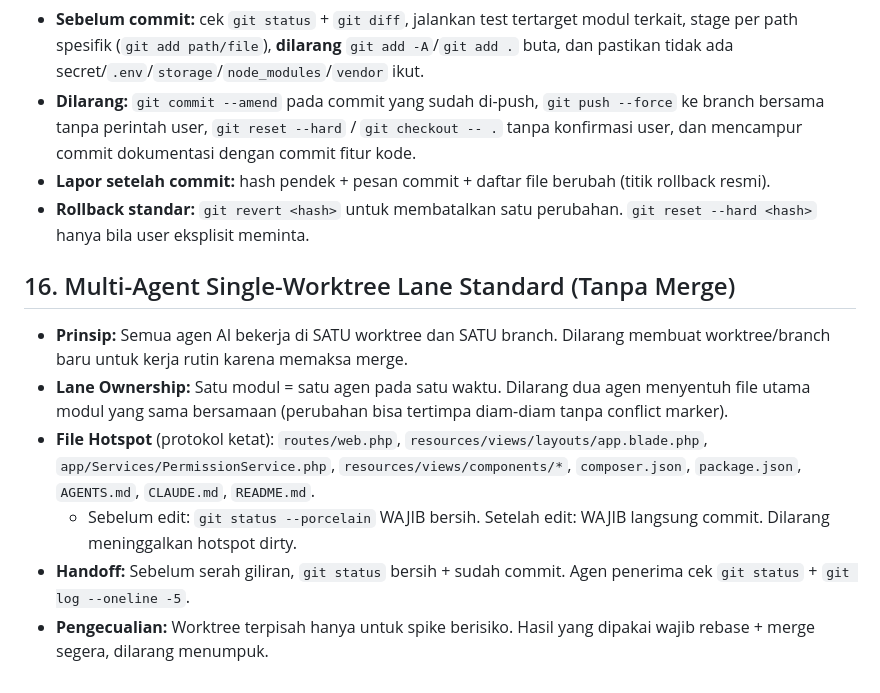
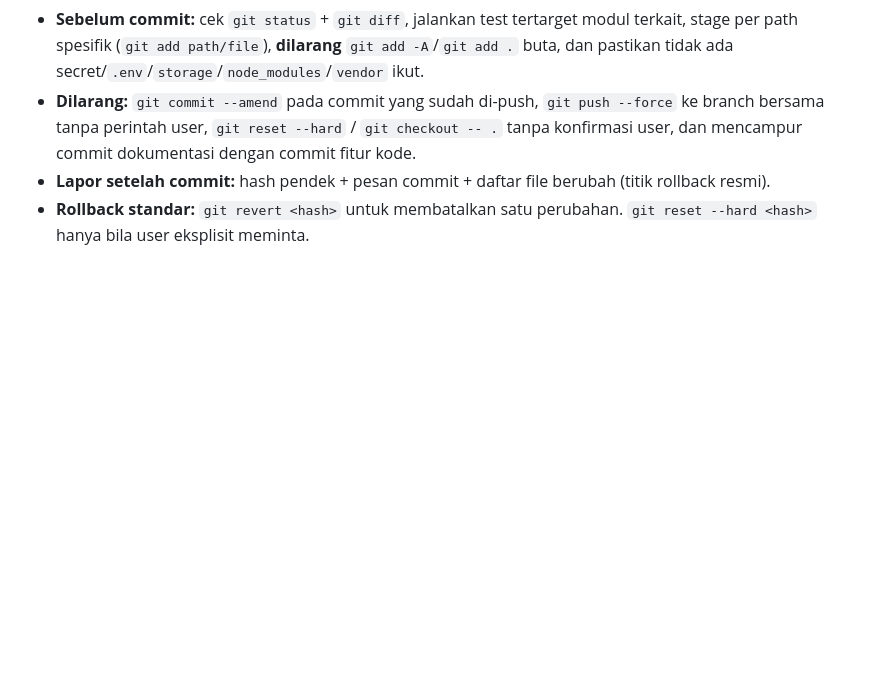
Before and after one commit to FrentzenChandra/soulmate_app, a Markdown page: CLAUDE.md, the part around the change. Drawn GitHub-style; blank space fills up the shorter version.

```diff
--- a/CLAUDE.md
+++ b/CLAUDE.md
@@ -87,11 +87,3 @@
 - **Dilarang:** `git commit --amend` pada commit yang sudah di-push, `git push --force` ke branch bersama tanpa perintah user, `git reset --hard` / `git checkout -- .` tanpa konfirmasi user, dan mencampur commit dokumentasi dengan commit fitur kode.
 - **Lapor setelah commit:** hash pendek + pesan commit + daftar file berubah (titik rollback resmi).
 - **Rollback standar:** `git revert <hash>` untuk membatalkan satu perubahan. `git reset --hard <hash>` hanya bila user eksplisit meminta.
-
-## 16. Multi-Agent Single-Worktree Lane Standard (Tanpa Merge)
-- **Prinsip:** Semua agen AI bekerja di SATU worktree dan SATU branch. Dilarang membuat worktree/branch baru untuk kerja rutin karena memaksa merge.
-- **Lane Ownership:** Satu modul = satu agen pada satu waktu. Dilarang dua agen menyentuh file utama modul yang sama bersamaan (perubahan bisa tertimpa diam-diam tanpa conflict marker).
-- **File Hotspot** (protokol ketat): `routes/web.php`, `resources/views/layouts/app.blade.php`, `app/Services/PermissionService.php`, `resources/views/components/*`, `composer.json`, `package.json`, `AGENTS.md`, `CLAUDE.md`, `README.md`.
-  * Sebelum edit: `git status --porcelain` WAJIB bersih. Setelah edit: WAJIB langsung commit. Dilarang meninggalkan hotspot dirty.
-- **Handoff:** Sebelum serah giliran, `git status` bersih + sudah commit. Agen penerima cek `git status` + `git log --oneline -5`.
-- **Pengecualian:** Worktree terpisah hanya untuk spike berisiko. Hasil yang dipakai wajib rebase + merge segera, dilarang menumpuk.
```
Also changed, not shown: AGENTS.md (+0 -22 lines).
